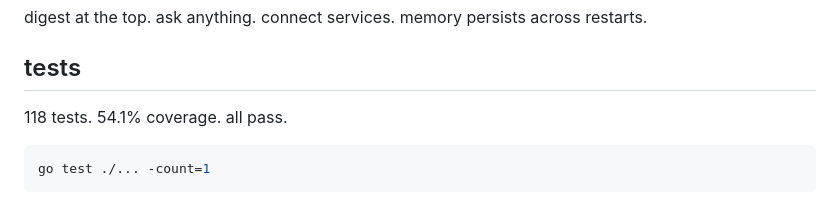
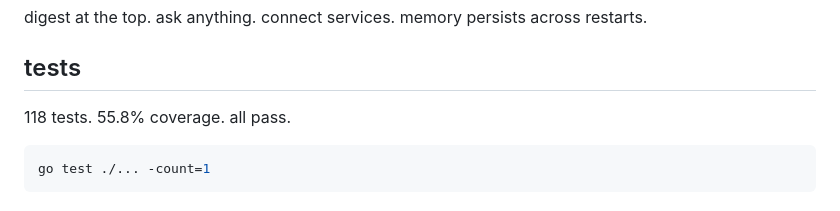
Before and after one commit to valtors/pulse, a Markdown page: README.md, the part around one of its changes. GitHub-like rendering.

Commit message:
docs: update coverage to 55.8%

````diff
--- a/README.md
+++ b/README.md
@@ -94,7 +94,7 @@ digest at the top. ask anything. connect services. memory persists across restar
 
 ## tests
 
-118 tests. 54.1% coverage. all pass.
+118 tests. 55.8% coverage. all pass.
 
 ```bash
 go test ./... -count=1
````
Also changed, not shown: other parts of README.md (+1 -1 lines).
